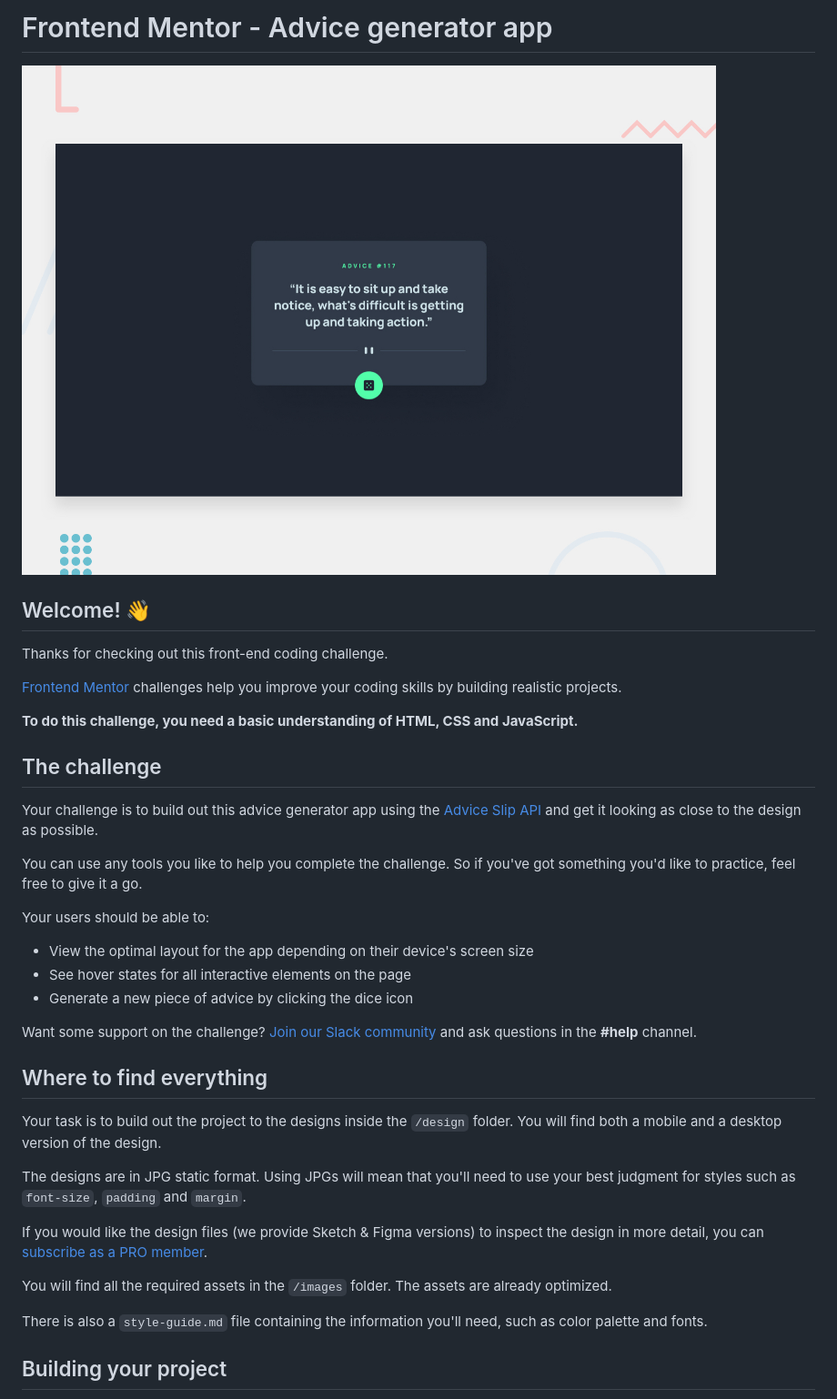
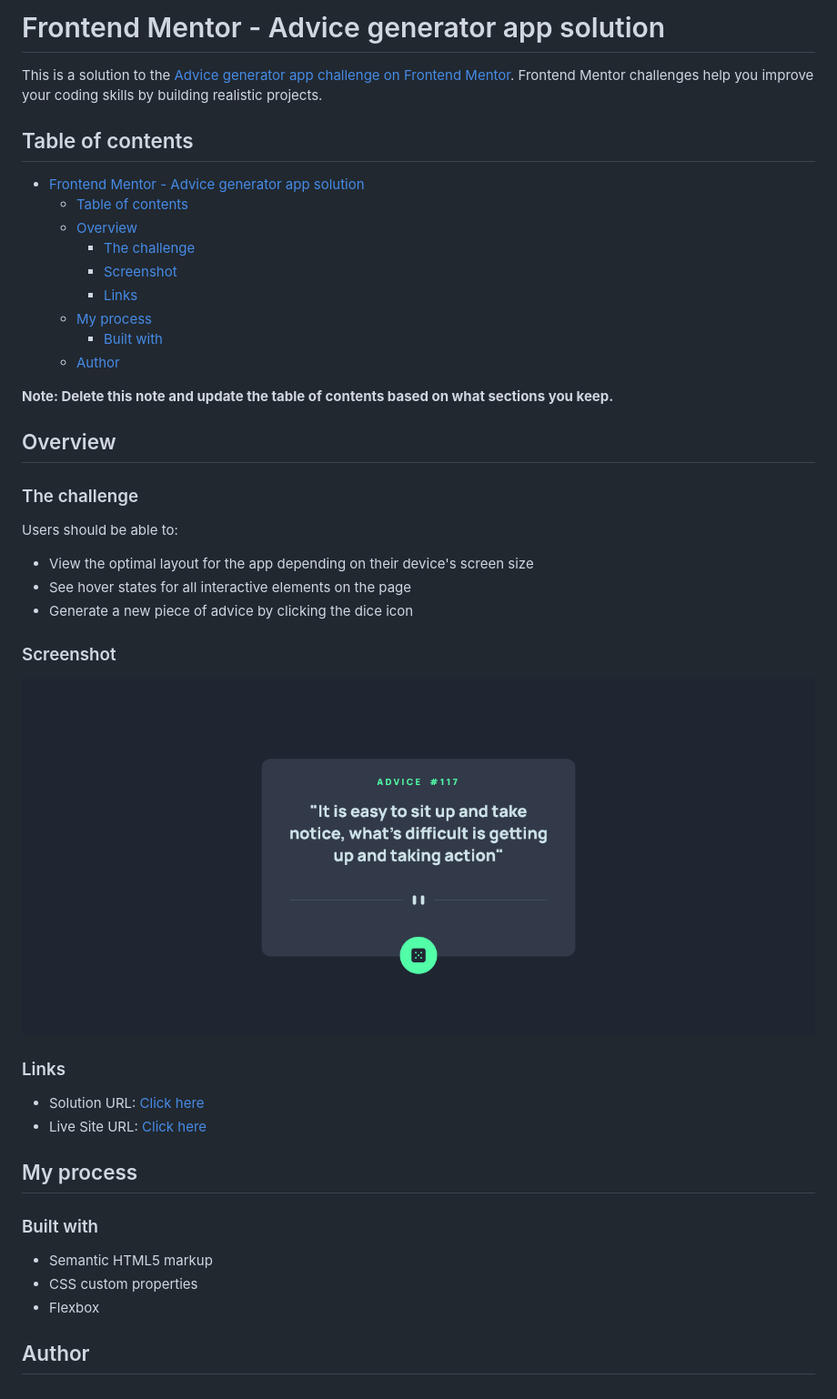
Before and after one commit to Martvie/advice-generator-app, a Markdown page: README.md, the part around the change printed below. Shown: that part at 91% size. GitHub-like rendering; pictures changed too: src/images/screenshot.png (added).

```diff
--- a/README.md
+++ b/README.md
@@ -1,40 +1,47 @@
-# Frontend Mentor - Advice generator app
+# Frontend Mentor - Advice generator app solution
 
-![Design preview for the Advice generator app coding challenge](./design/desktop-preview.jpg)
+This is a solution to the [Advice generator app challenge on Frontend Mentor](https://www.frontendmentor.io/challenges/advice-generator-app-QdUG-13db). Frontend Mentor challenges help you improve your coding skills by building realistic projects.
 
-## Welcome! 👋
+## Table of contents
 
-Thanks for checking out this front-end coding challenge.
+- [Frontend Mentor - Advice generator app solution](#frontend-mentor---advice-generator-app-solution)
+  - [Table of contents](#table-of-contents)
+  - [Overview](#overview)
+    - [The challenge](#the-challenge)
+    - [Screenshot](#screenshot)
+    - [Links](#links)
+  - [My process](#my-process)
+    - [Built with](#built-with)
+  - [Author](#author)
 
-[Frontend Mentor](https://www.frontendmentor.io) challenges help you improve your coding skills by building realistic projects.
+**Note: Delete this note and update the table of contents based on what sections you keep.**
 
-**To do this challenge, you need a basic understanding of HTML, CSS and JavaScript.**
+## Overview
 
-## The challenge
+### The challenge
 
-Your challenge is to build out this advice generator app using the [Advice Slip API](https://api.adviceslip.com) and get it looking as close to the design as possible.
-
-You can use any tools you like to help you complete the challenge. So if you've got something you'd like to practice, feel free to give it a go.
-
-Your users should be able to:
+Users should be able to:
 
 - View the optimal layout for the app depending on their device's screen size
 - See hover states for all interactive elements on the page
 - Generate a new piece of advice by clicking the dice icon
 
-Want some support on the challenge? [Join our Slack community](https://www.frontendmentor.io/slack) and ask questions in the **#help** channel.
+### Screenshot
 
-## Where to find everything
+![](./src/images/screenshot.png)
 
-Your task is to build out the project to the designs inside the `/design` folder. You will find both a mobile and a desktop version of the design.
+### Links
 
-The designs are in JPG static format. Using JPGs will mean that you'll need to use your best judgment for styles such as `font-size`, `padding` and `margin`.
+- Solution URL: [Click here](https://www.frontendmentor.io/solutions/responsive-layout-using-display-flex-S7qR8Oo0gS)
+- Live Site URL: [Click here](https://martvie.github.io/advice-generator-app/)
 
-If you would like the design files (we provide Sketch & Figma versions) to inspect the design in more detail, you can [subscribe as a PRO member](https://www.frontendmentor.io/pro).
+## My process
 
-You will find all the required assets in the `/images` folder. The assets are already optimized.
+### Built with
 
-There is also a `style-guide.md` file containing the information you'll need, such as color palette and fonts.
+- Semantic HTML5 markup
+- CSS custom properties
+- Flexbox
 
-## Building your project
+## Author
 
```
Also changed, not shown: other parts of README.md (+3 -53 lines).
